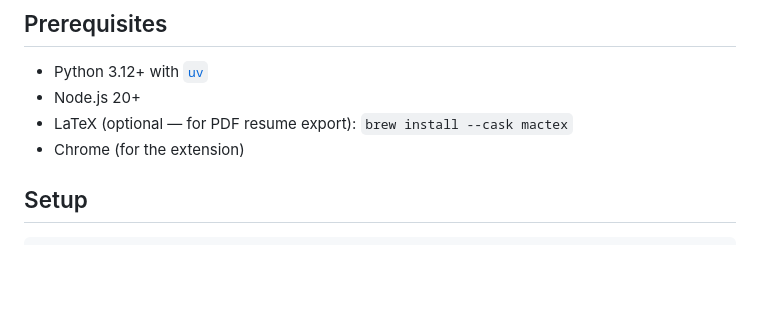
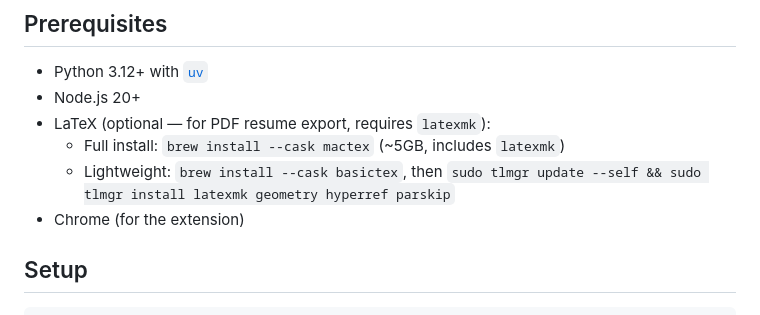
Before and after one commit to wmar-dev/jobforce, a Markdown page: README.md, the part around the change. Drawn GitHub-style; blank space fills up the shorter version.

Commit message:
Document latexmk install options for PDF resume export
Add a lightweight basictex + tlmgr alternative to the full mactex
cask, and update the forge-tailor skill's PDF-not-generated hint to
match.

```diff
--- a/README.md
+++ b/README.md
@@ -26,7 +26,9 @@ I wanted to practice spec-driven design and ran out of tokens when I tried to us
 
 - Python 3.12+ with [`uv`](https://docs.astral.sh/uv/getting-started/installation/)
 - Node.js 20+
-- LaTeX (optional — for PDF resume export): `brew install --cask mactex`
+- LaTeX (optional — for PDF resume export, requires `latexmk`):
+  - Full install: `brew install --cask mactex` (~5GB, includes `latexmk`)
+  - Lightweight: `brew install --cask basictex`, then `sudo tlmgr update --self && sudo tlmgr install latexmk geometry hyperref parskip`
 - Chrome (for the extension)
 
 ## Setup
```
Also changed, not shown: 1 other file.
